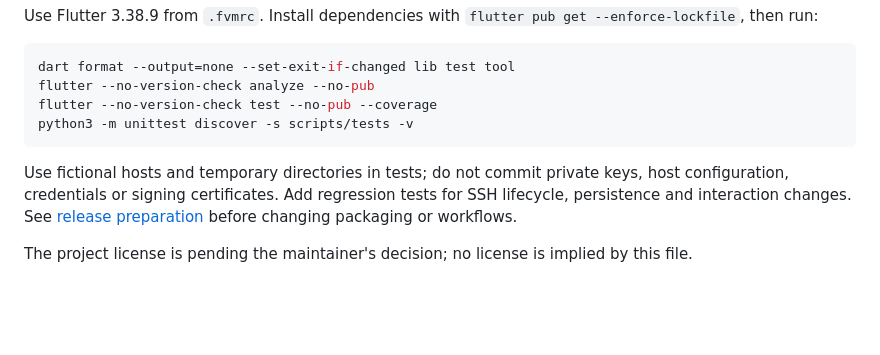
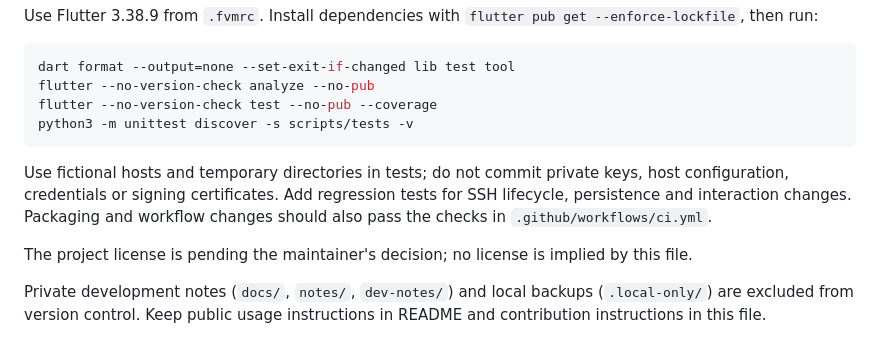
Before and after one commit to Mark4551124015/Harbor_ssh, a Markdown page: CONTRIBUTING.md, the part around the change. Drawn GitHub-style; blank space fills up the shorter version.

Commit message:
chore: keep private development notes out of distribution

````diff
--- a/CONTRIBUTING.md
+++ b/CONTRIBUTING.md
@@ -11,6 +11,8 @@ flutter --no-version-check test --no-pub --coverage
 python3 -m unittest discover -s scripts/tests -v
 ```
 
-Use fictional hosts and temporary directories in tests; do not commit private keys, host configuration, credentials or signing certificates. Add regression tests for SSH lifecycle, persistence and interaction changes. See [release preparation](docs/releasing.md) before changing packaging or workflows.
+Use fictional hosts and temporary directories in tests; do not commit private keys, host configuration, credentials or signing certificates. Add regression tests for SSH lifecycle, persistence and interaction changes. Packaging and workflow changes should also pass the checks in `.github/workflows/ci.yml`.
 
 The project license is pending the maintainer's decision; no license is implied by this file.
+
+Private development notes (`docs/`, `notes/`, `dev-notes/`) and local backups (`.local-only/`) are excluded from version control. Keep public usage instructions in README and contribution instructions in this file.
````
Also changed, not shown: CHANGELOG.md (+1 -1 lines), README.md (+7 -7 lines), assets/screenshots/settings-light.png (added), assets/screenshots/workbench-dark.png (added), 2 other files.
